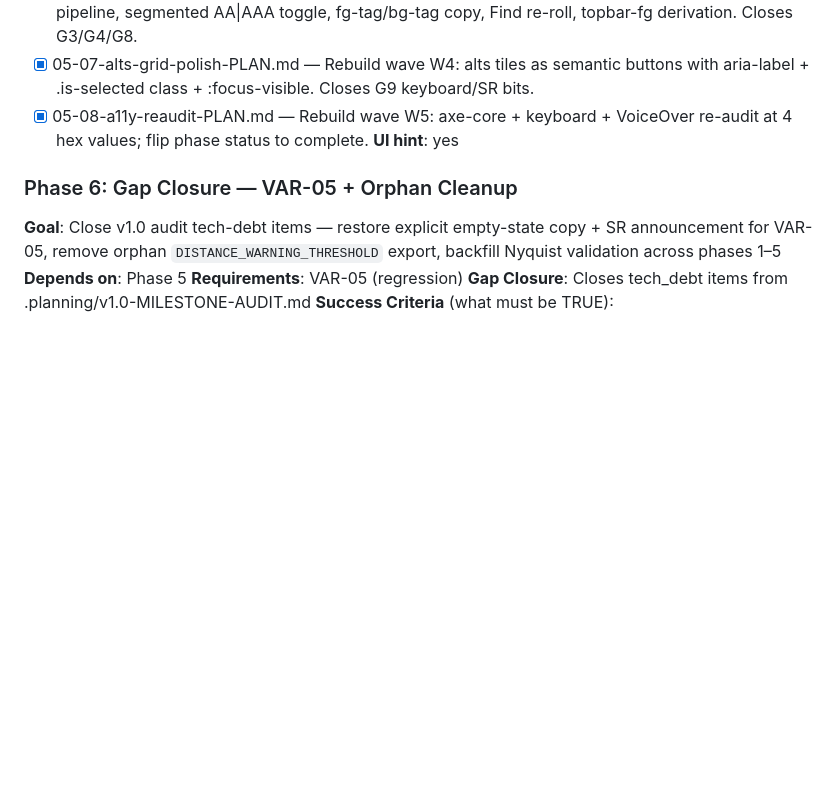
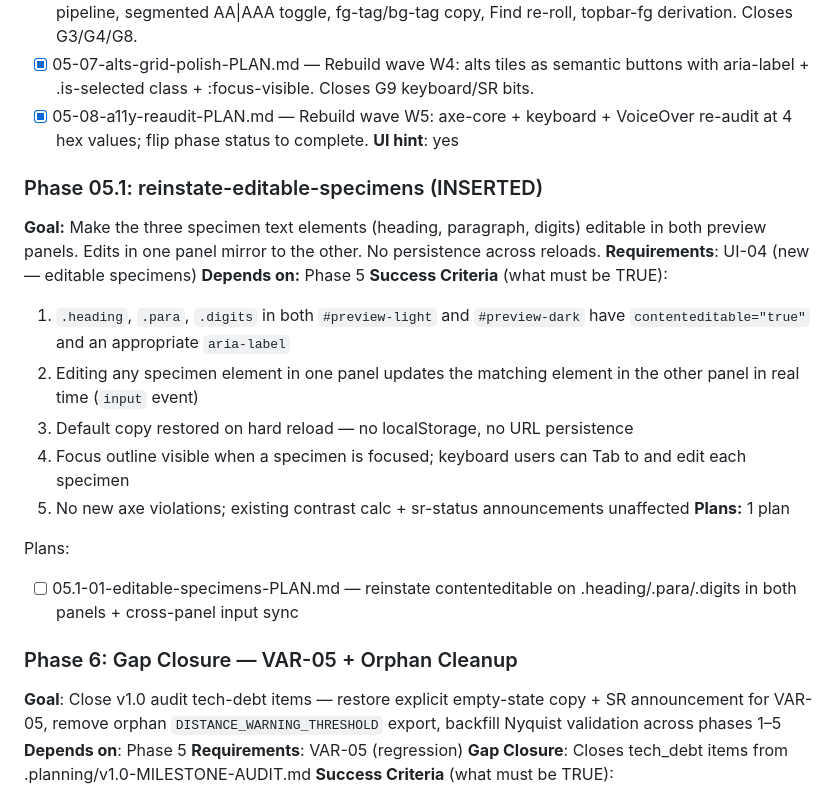
Before and after one commit to jevawin/wcag-colour-finder, a Markdown page: .planning/ROADMAP.md, the part around the change. GitHub-like rendering; blank space fills up the shorter version.

Commit message:
docs(phase-05.1): create plan — reinstate editable specimens

```diff
--- a/.planning/ROADMAP.md
+++ b/.planning/ROADMAP.md
@@ -108,6 +108,22 @@ Plans:
 - [x] 05-08-a11y-reaudit-PLAN.md — Rebuild wave W5: axe-core + keyboard + VoiceOver re-audit at 4 hex values; flip phase status to complete.
 **UI hint**: yes
 
+### Phase 05.1: reinstate-editable-specimens (INSERTED)
+
+**Goal:** Make the three specimen text elements (heading, paragraph, digits) editable in both preview panels. Edits in one panel mirror to the other. No persistence across reloads.
+**Requirements**: UI-04 (new — editable specimens)
+**Depends on:** Phase 5
+**Success Criteria** (what must be TRUE):
+  1. `.heading`, `.para`, `.digits` in both `#preview-light` and `#preview-dark` have `contenteditable="true"` and an appropriate `aria-label`
+  2. Editing any specimen element in one panel updates the matching element in the other panel in real time (`input` event)
+  3. Default copy restored on hard reload — no localStorage, no URL persistence
+  4. Focus outline visible when a specimen is focused; keyboard users can Tab to and edit each specimen
+  5. No new axe violations; existing contrast calc + sr-status announcements unaffected
+**Plans:** 1 plan
+
+Plans:
+- [ ] 05.1-01-editable-specimens-PLAN.md — reinstate contenteditable on .heading/.para/.digits in both panels + cross-panel input sync
+
 ### Phase 6: Gap Closure — VAR-05 + Orphan Cleanup
 **Goal**: Close v1.0 audit tech-debt items — restore explicit empty-state copy + SR announcement for VAR-05, remove orphan `DISTANCE_WARNING_THRESHOLD` export, backfill Nyquist validation across phases 1–5
 **Depends on**: Phase 5
```
Also changed, not shown: 1 other file.
